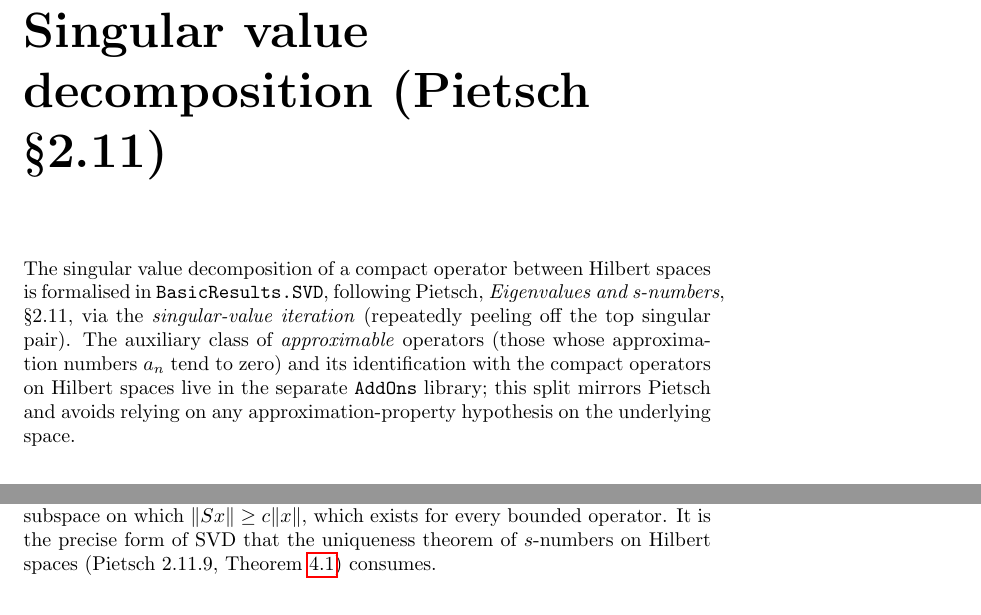
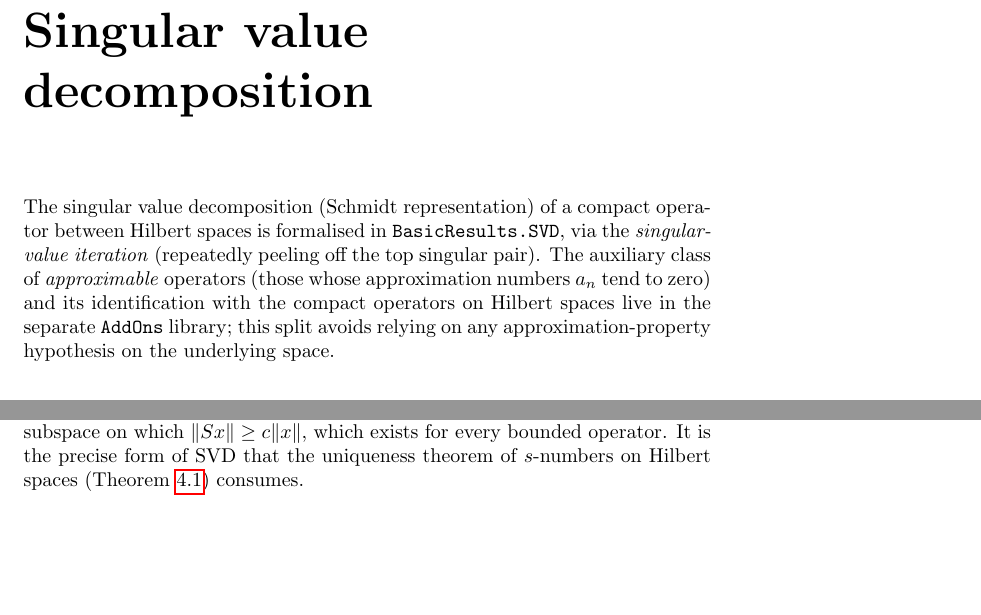
Before and after one commit to mario-ullrich/Lean-SNumbers, a LaTeX thesis (blueprint/src/web.tex, which reads blueprint/src/content.tex): two parts of pages 11 and 13 of 13, joined at a grey line, cut so that both start at the same text, the shorter picture padded with empty space. Compiled offline with pdfLaTeX; a LaTeX package or settings file that is missing is left out.

Commit message:
Drop Pietsch attribution from the SVD; clarify README wording

```diff
--- a/blueprint/src/content.tex
+++ b/blueprint/src/content.tex
@@ -427,18 +427,17 @@ The strategy maximises $|\det|$ on a product of unit balls, then reads off
 the basis and dual functionals from the maximiser.
 \end{proof}
 
-\chapter{Singular value decomposition (Pietsch \S2.11)}
+\chapter{Singular value decomposition}
 \label{ch:svd}
 
-The singular value decomposition of a compact operator between Hilbert
-spaces is formalised in \texttt{BasicResults.SVD}, following Pietsch,
-\emph{Eigenvalues and s-numbers}, \S2.11, via the \emph{singular-value
-iteration} (repeatedly peeling off the top singular pair). The auxiliary
-class of \emph{approximable} operators (those whose approximation numbers
-$a_n$ tend to zero) and its identification with the compact operators on
-Hilbert spaces live in the separate \texttt{AddOns} library; this split
-mirrors Pietsch and avoids relying on any approximation-property
-hypothesis on the underlying space.
+The singular value decomposition (Schmidt representation) of a compact
+operator between Hilbert spaces is formalised in \texttt{BasicResults.SVD},
+via the \emph{singular-value iteration} (repeatedly peeling off the top
+singular pair). The auxiliary class of \emph{approximable} operators (those
+whose approximation numbers $a_n$ tend to zero) and its identification with
+the compact operators on Hilbert spaces live in the separate
+\texttt{AddOns} library; this split avoids relying on any
+approximation-property hypothesis on the underlying space.
 
 \section{Approximable operators}
 \label{sec:svd-approximable}
@@ -599,8 +598,8 @@ Unlike the diagonal factorisation this holds for \emph{arbitrary} bounded
 $S$ (no compactness): the strict inequality $c < a_n(S)$ needs only an
 $(n+1)$-dimensional subspace on which $\|S x\| \ge c\|x\|$, which exists for
 every bounded operator. It is the precise form of SVD that the uniqueness
-theorem of $s$-numbers on Hilbert spaces (Pietsch 2.11.9,
-Theorem~\ref{thm:all-eq-on-hilbert}) consumes.
+theorem of $s$-numbers on Hilbert spaces
+(Theorem~\ref{thm:all-eq-on-hilbert}) consumes.
 
 \section{Compact $\Leftrightarrow$ approximable on Hilbert spaces}
 \label{sec:svd-compact-equiv}
```
Also changed, not shown: README.md, blueprint/src/content.tex (2 more changed lines), 1 other file.
